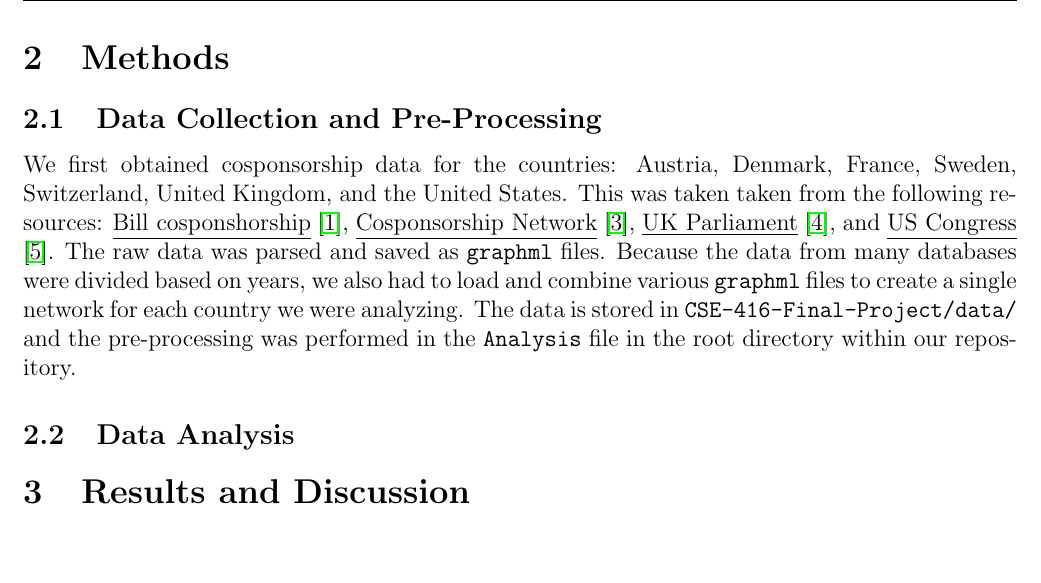
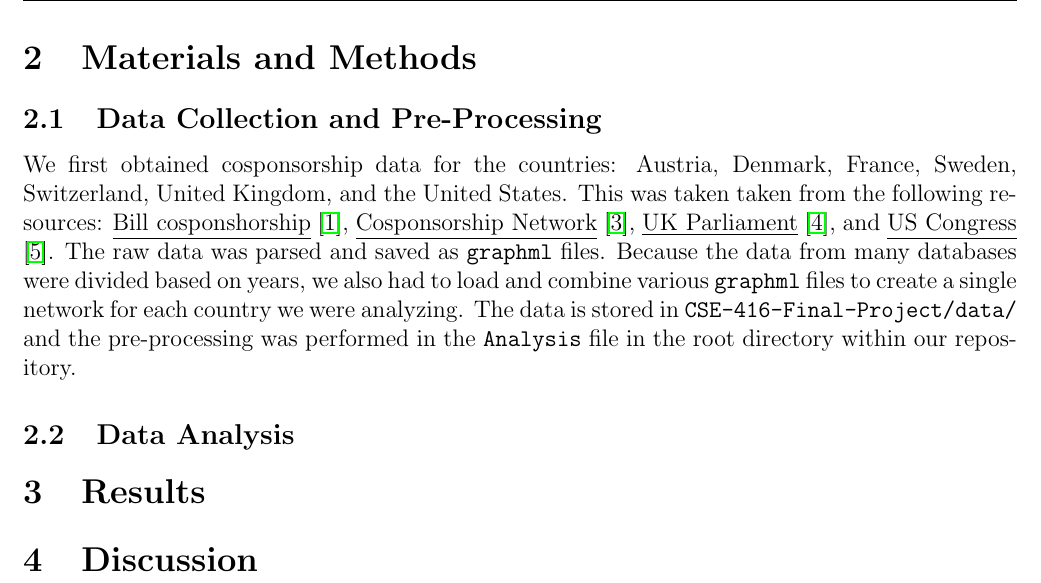
Before and after one commit to benlai97/CSE-416-Final-Project, a LaTeX paper (paper/paper.tex): part of page 2 of 3, cut at the place of the change, the shorter picture padded with empty space. Compiled offline with pdfLaTeX.

```diff
--- a/paper/paper.tex
+++ b/paper/paper.tex
@@ -90,7 +90,7 @@
 
 According a study conducted by James Folwer from the Department of Political Science at the University of California, Davis, there are several trends that have been observed among legislators. In the United States, biennial elections cause members of the U.S. House and Senate to change every two years, but the trends remain stable. Firstly, party affiliation and similar values and ideals often lead to increased possibility of cosponsorship. Second, average number of cosponsors per legislator reflects the degree that the individual is integrated into their political network \cite{fowler1}. Because these studies were performed solely within U.S. Congression, we propose to analyze legislators from different first-world countries to determine if these trends would be observed in other political environments as well.
 
-\section{Methods}
+\section{Materials and Methods}
 
 \subsection{Data Collection and Pre-Processing}
 We first obtained cosponsorship data for the countries: Austria, Denmark, France, Sweden, Switzerland, United Kingdom, and the United States. This was taken taken from the following resources: \underline{Bill cosponshorship} \cite{briatte}, \underline{Cosponsorship Network} \cite{fowler}, \underline{UK Parliament} \cite{UK}, and \underline{US Congress} \cite{US}. The raw data was parsed and saved as \texttt{graphml} files. Because the data from many databases were divided based on years, we also had to load and combine various \texttt{graphml} files to create a single network for each country we were analyzing. The data is stored in \texttt{CSE-416-Final-Project/data/} and the pre-processing was performed in the \texttt{Analysis} file in the root directory within our repository.
@@ -98,7 +98,9 @@
 \subsection{Data Analysis}
 
 
-\section{Results and Discussion}
+\section{Results}
+
+\section{Discussion}
 
 \newpage
 \begin{thebibliography}{9}
```
Also changed, not shown: paper/paper.pdf, 5 other files.
